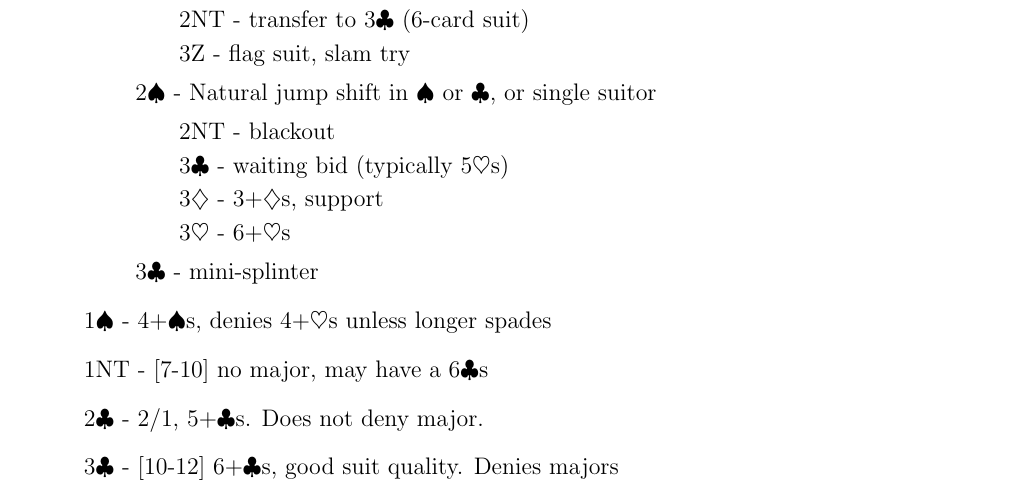
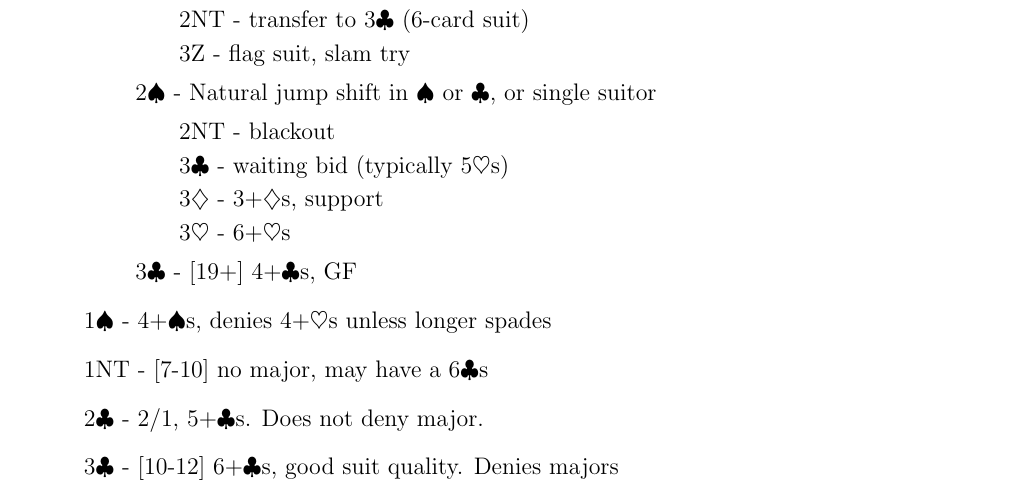
Before and after one commit to dschuck2/daniel_hanmo_2_over_1, a LaTeX document (system.tex): part of page 6 of 24, cut so that both start at the same text. The pictures show the PDF file system.pdf that the author committed with the source.

Commit message:
adjusted incorrect mini-splinter to GF jump

```diff
--- a/system.tex
+++ b/system.tex
@@ -243,7 +243,7 @@
                 \li \di3{} - 3+\di{}s, support
                 \li \he3{} - 6+\he{}s
             }
-            \li \cl3 - mini-splinter
+            \li \cl3 - [19+] 4+\cl{}s, GF
         }
         \li \sp1 - 4+\sp{}s, denies 4+\he{}s unless longer spades
         \li 1NT - [7-10] no major, may have a 6\cl{}s
```
Also changed, not shown: system.pdf, 3 other files.
